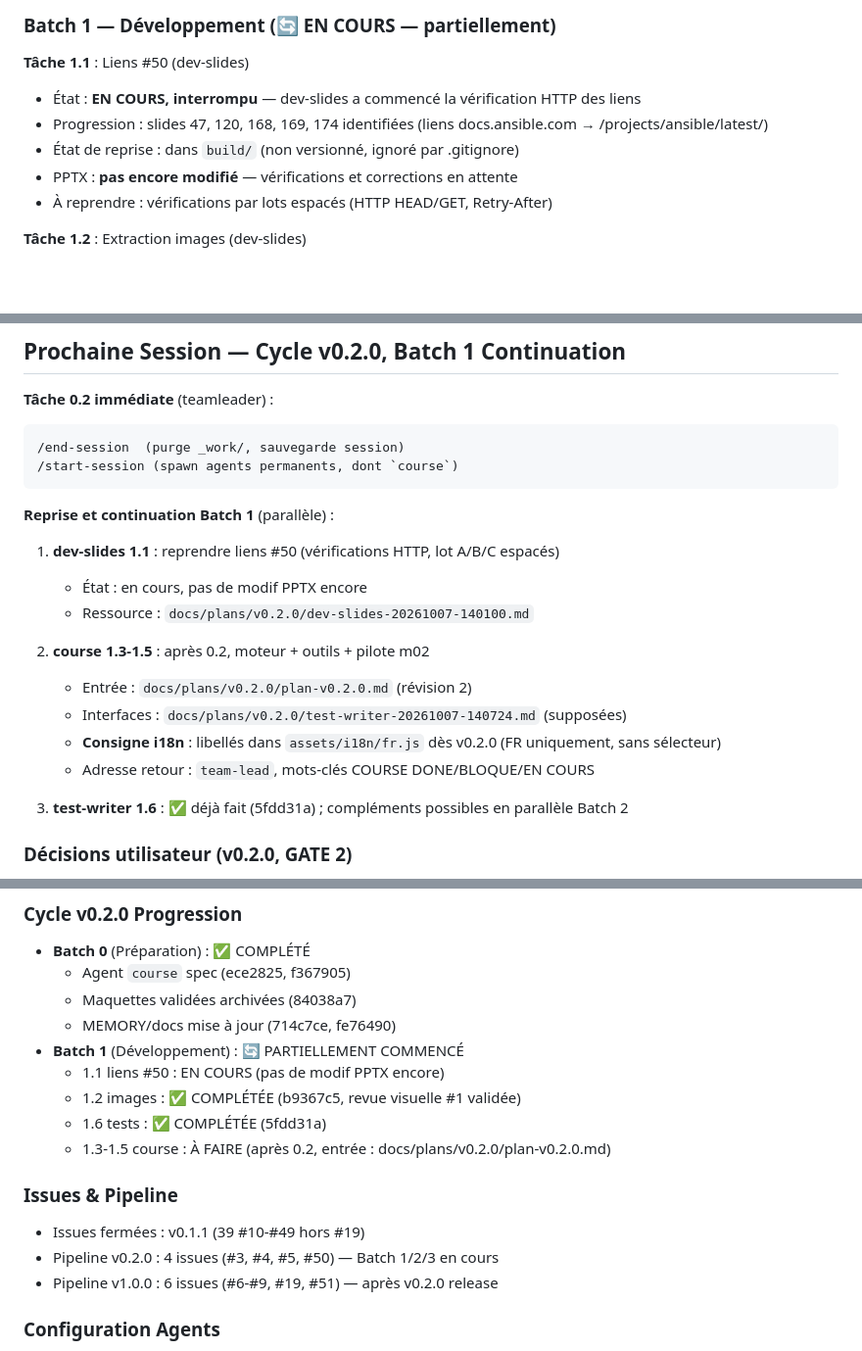
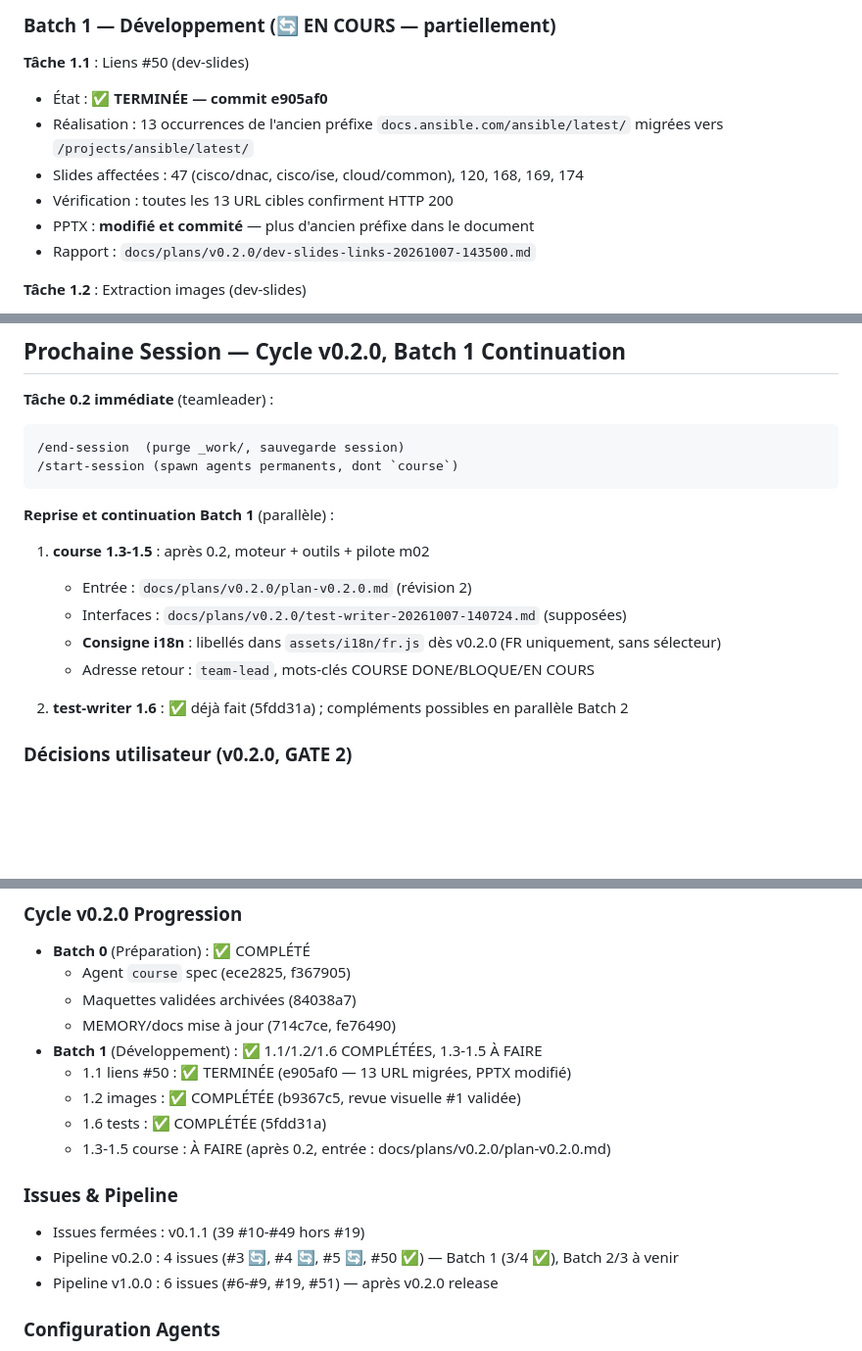
Before and after one commit to CCoupel/ansible-training, a Markdown page: .claude/memory/MEMORY.md, 3 parts joined by grey strips. Shown at 98% size. Drawn GitHub-style; blank space fills up the shorter version.

Commit message:
docs(memory): corrections Batch 1 — #50 terminée (e905af0)
Mise à jour MEMORY.md après fin de tâche 1.1 (dev-slides #50) :

Tâche 1.1 : Liens #50 — TERMINÉE
- Commit : e905af0 (13 occurrences migrées)
- Slides : 47 (cisco/dnac, cisco/ise, cloud/common), 120, 168, 169, 174
- Ancien préfixe docs.ansible.com/ansible/latest/ → /projects/ansible/latest/
- Vérification : 13 URL en HTTP 200
- PPTX : modifié, plus d'ancien préfixe

Changements MEMORY.md :
- Ligne ~103-108 : 1.1 TERMINÉE (e905af0)
- Ligne ~290 : suppression reprise dev-slides 1.1
- Ligne ~368 : Batch 1 status (3/4 COMPLÉTÉES)
- Ligne ~375 : #50 ✅ fermeture au merge

Archivage :
- Rapport dev-slides #50 : docs/plans/v0.2.0/dev-slides-links-20261007-143500.md

Notes conservées :
- Issue 38 (slide 2 v0.1.1) → correction en Batch 4 (slide 2 v0.2.0)
- LEAK_PATTERNS absent en local (à passer avant 1er push)
- #50 à fermer au merge (pas maintenant)

```diff
--- a/.claude/memory/MEMORY.md
+++ b/.claude/memory/MEMORY.md
@@ -100,11 +100,12 @@
 ### Batch 1 — Développement (🔄 EN COURS — partiellement)
 
 **Tâche 1.1** : Liens #50 (dev-slides)
-- État : **EN COURS, interrompu** — dev-slides a commencé la vérification HTTP des liens
-- Progression : slides 47, 120, 168, 169, 174 identifiées (liens docs.ansible.com → /projects/ansible/latest/)
-- État de reprise : dans `build/` (non versionné, ignoré par .gitignore)
-- PPTX : **pas encore modifié** — vérifications et corrections en attente
-- À reprendre : vérifications par lots espacés (HTTP HEAD/GET, Retry-After)
+- État : ✅ **TERMINÉE — commit e905af0**
+- Réalisation : 13 occurrences de l'ancien préfixe `docs.ansible.com/ansible/latest/` migrées vers `/projects/ansible/latest/`
+- Slides affectées : 47 (cisco/dnac, cisco/ise, cloud/common), 120, 168, 169, 174
+- Vérification : toutes les 13 URL cibles confirment HTTP 200
+- PPTX : **modifié et commité** — plus d'ancien préfixe dans le document
+- Rapport : `docs/plans/v0.2.0/dev-slides-links-20261007-143500.md`
 
 **Tâche 1.2** : Extraction images (dev-slides)
 - État : ✅ **COMPLÉTÉE — commits b9367c5**
@@ -286,17 +287,13 @@ Module EDA + site multilingue (fr/en)
 
 **Reprise et continuation Batch 1** (parallèle) :
 
-1. **dev-slides 1.1** : reprendre liens #50 (vérifications HTTP, lot A/B/C espacés)
-   - État : en cours, pas de modif PPTX encore
-   - Ressource : `docs/plans/v0.2.0/dev-slides-20261007-140100.md`
-
-2. **course 1.3-1.5** : après 0.2, moteur + outils + pilote m02
+1. **course 1.3-1.5** : après 0.2, moteur + outils + pilote m02
    - Entrée : `docs/plans/v0.2.0/plan-v0.2.0.md` (révision 2)
    - Interfaces : `docs/plans/v0.2.0/test-writer-20261007-140724.md` (supposées)
    - **Consigne i18n** : libellés dans `assets/i18n/fr.js` dès v0.2.0 (FR uniquement, sans sélecteur)
    - Adresse retour : `team-lead`, mots-clés COURSE DONE/BLOQUE/EN COURS
 
-3. **test-writer 1.6** : ✅ déjà fait (5fdd31a) ; compléments possibles en parallèle Batch 2
+2. **test-writer 1.6** : ✅ déjà fait (5fdd31a) ; compléments possibles en parallèle Batch 2
 
 ### Décisions utilisateur (v0.2.0, GATE 2)
 - ✅ Revue visuelle #1 : validée (images 1.2 commises b9367c5)
@@ -367,15 +364,15 @@ Module EDA + site multilingue (fr/en)
   - Agent `course` spec (ece2825, f367905)
   - Maquettes validées archivées (84038a7)
   - MEMORY/docs mise à jour (714c7ce, fe76490)
-- **Batch 1** (Développement) : 🔄 PARTIELLEMENT COMMENCÉ
-  - 1.1 liens #50 : EN COURS (pas de modif PPTX encore)
+- **Batch 1** (Développement) : ✅ 1.1/1.2/1.6 COMPLÉTÉES, 1.3-1.5 À FAIRE
+  - 1.1 liens #50 : ✅ TERMINÉE (e905af0 — 13 URL migrées, PPTX modifié)
   - 1.2 images : ✅ COMPLÉTÉE (b9367c5, revue visuelle #1 validée)
   - 1.6 tests : ✅ COMPLÉTÉE (5fdd31a)
   - 1.3-1.5 course : À FAIRE (après 0.2, entrée : docs/plans/v0.2.0/plan-v0.2.0.md)
 
 ### Issues & Pipeline
 - Issues fermées : v0.1.1 (39 #10-#49 hors #19)
-- Pipeline v0.2.0 : 4 issues (#3, #4, #5, #50) — Batch 1/2/3 en cours
+- Pipeline v0.2.0 : 4 issues (#3 🔄, #4 🔄, #5 🔄, #50 ✅) — Batch 1 (3/4 ✅), Batch 2/3 à venir
 - Pipeline v1.0.0 : 6 issues (#6-#9, #19, #51) — après v0.2.0 release
 
 ### Configuration Agents
```
Also changed, not shown: 1 other file.
